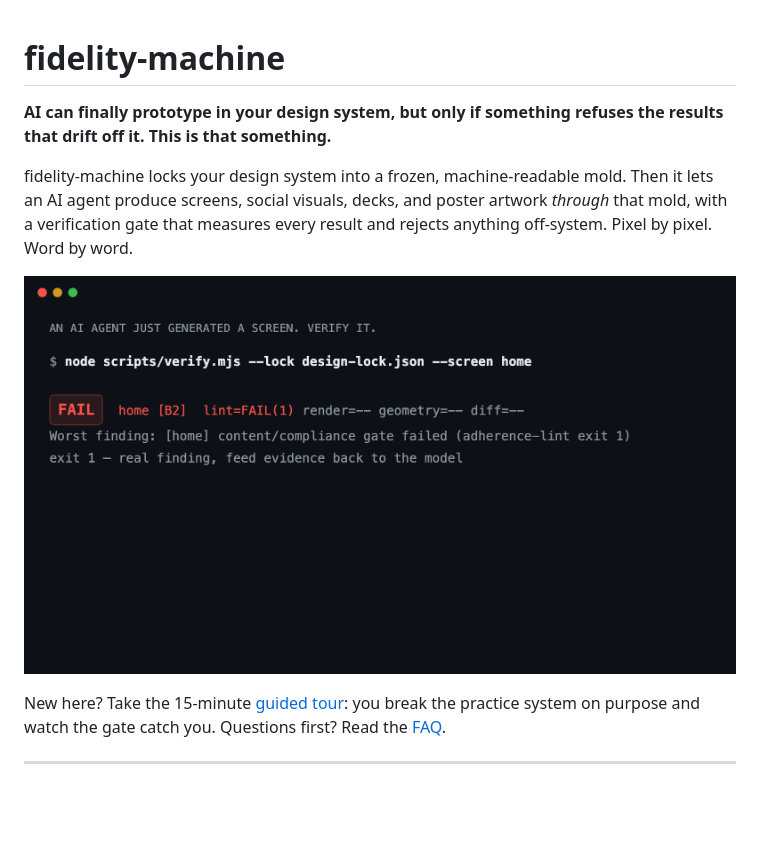
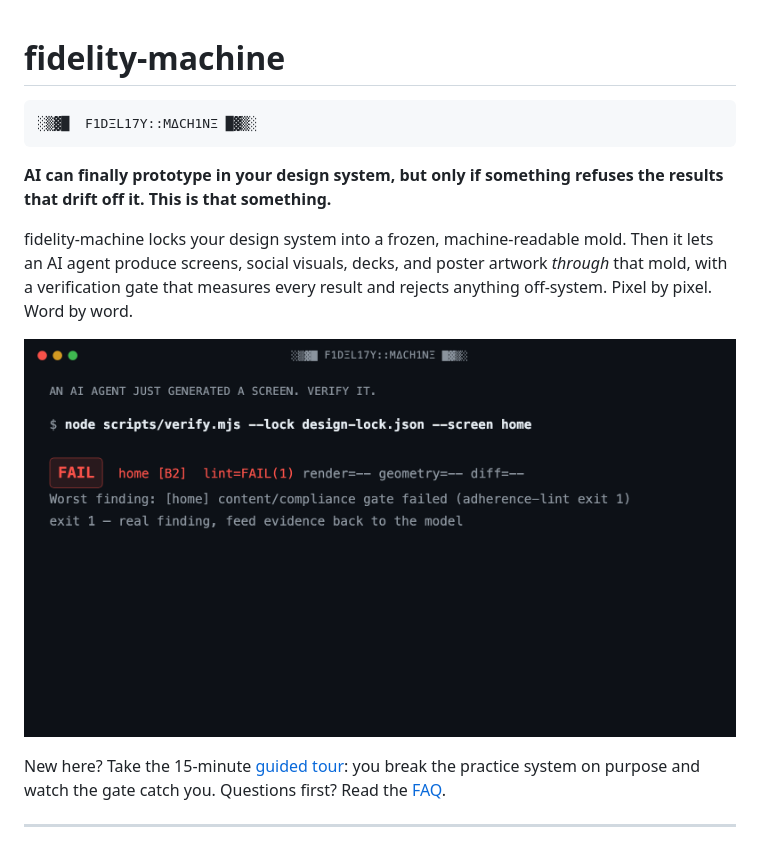
Before and after one commit to tudorjuravlea/fidelity-machine, a Markdown page: README.md, the part around the change. Drawn GitHub-style; pictures changed too: docs/demo.gif; blank space fills up the shorter version.

````diff
--- a/README.md
+++ b/README.md
@@ -1,4 +1,8 @@
 # fidelity-machine
+
+```
+░▒▓█  F1DΞL17Y::MΔCH1NΞ █▓▒░
+```
 
 **AI can finally prototype in your design system, but only if something refuses the results that drift off it. This is that something.**
 
````
Also changed, not shown: 1 other file.
